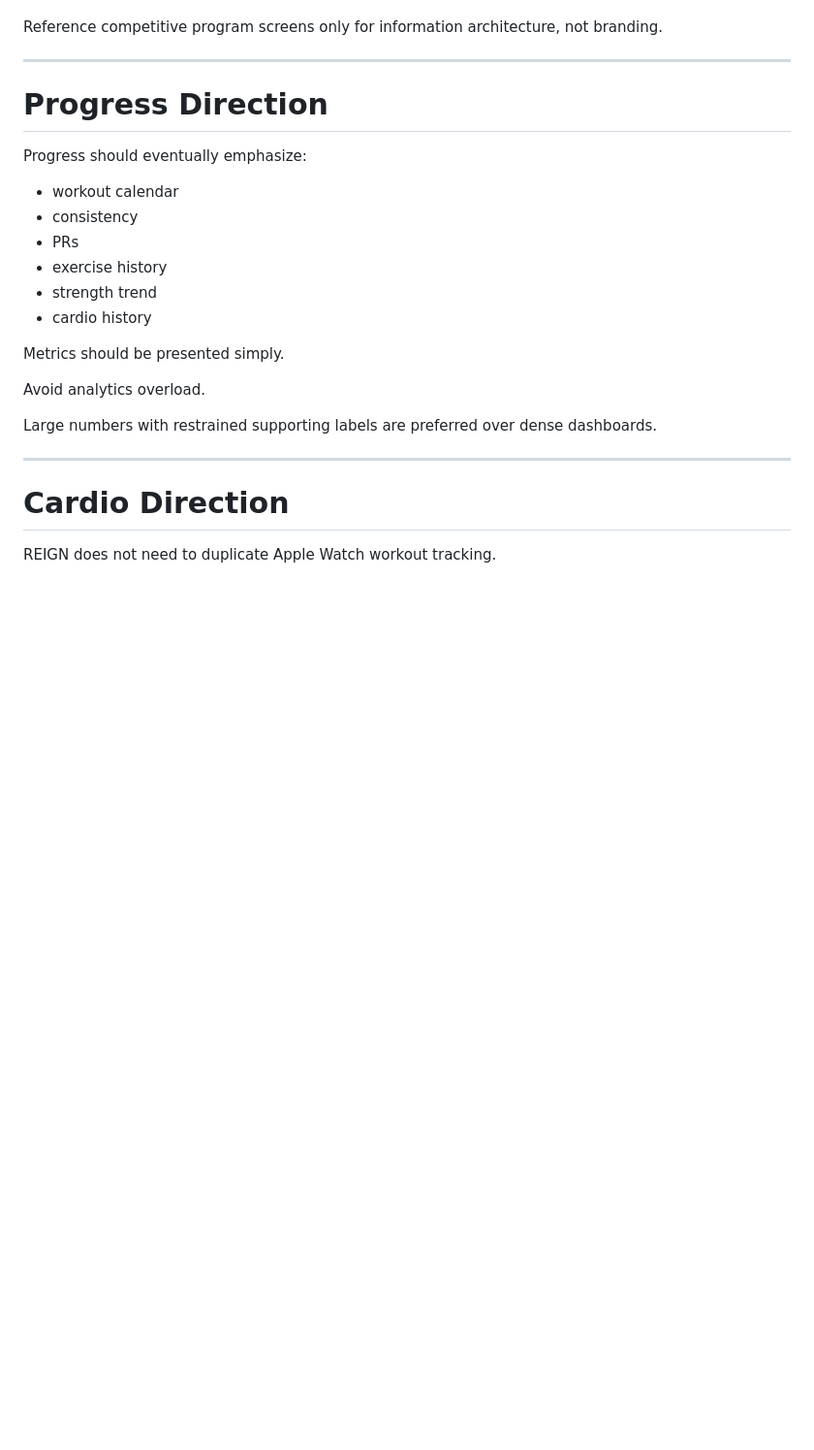
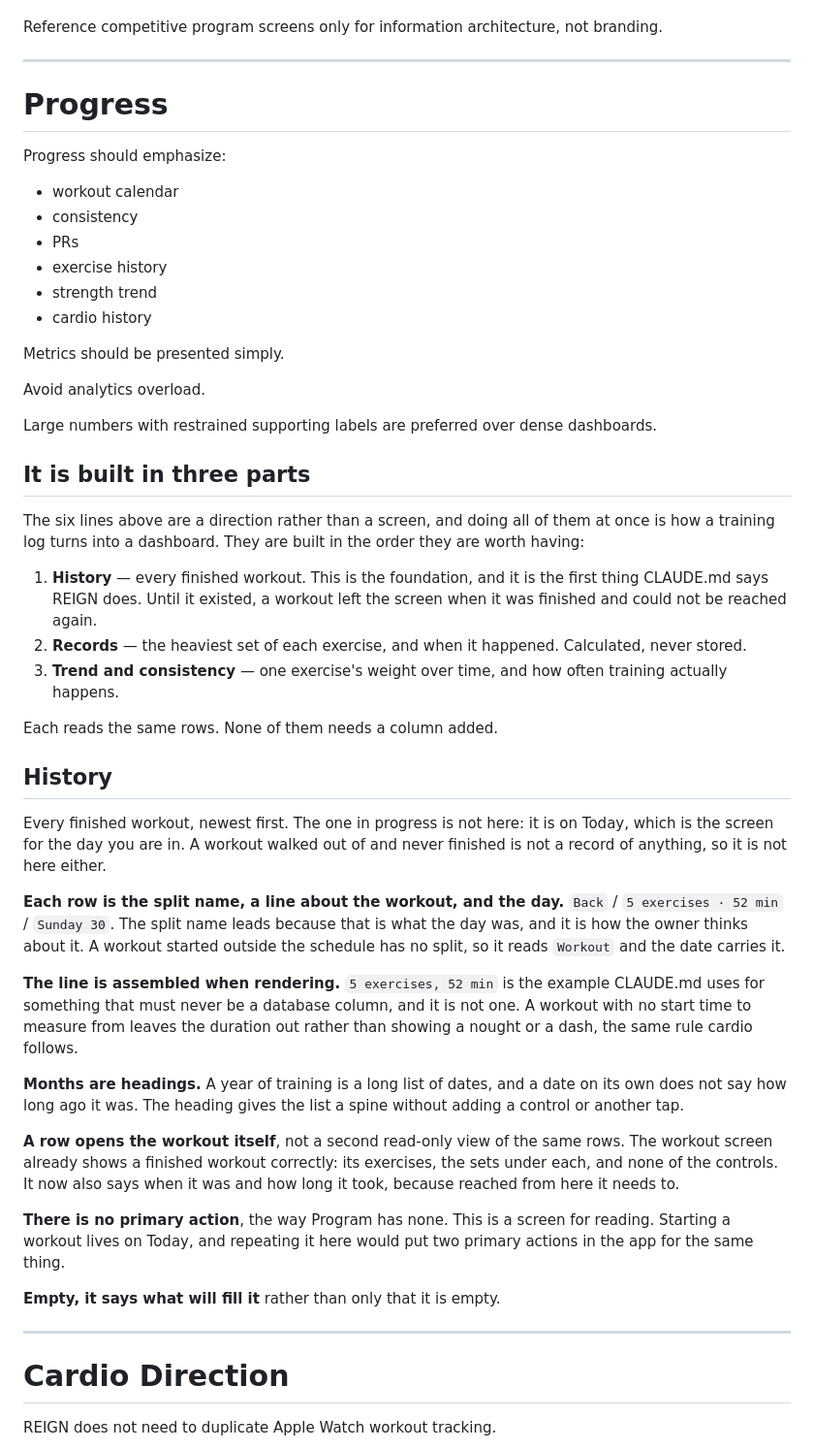
Before and after one commit to btoyn/REIGN, a Markdown page: docs/design/REIGN_UI_SPEC.md, the part around the change. Shown at 97% size. GitHub-like rendering; blank space fills up the shorter version.

Commit message:
Spec: Progress, and the three parts it is built in
The Progress section was six bullet points and no screen. Doing all six at
once is how a training log turns into a dashboard, so this states the order
they are built in and specifies the first one.

History: what a row says, why the split name leads, why months are
headings, why a row opens the workout screen rather than a second read-only
view of it, and why the screen has no primary action.

```diff
--- a/docs/design/REIGN_UI_SPEC.md
+++ b/docs/design/REIGN_UI_SPEC.md
@@ -796,9 +796,9 @@ Reference competitive program screens only for information architecture, not bra
 
 ---
 
-# Progress Direction
+# Progress
 
-Progress should eventually emphasize:
+Progress should emphasize:
 
 - workout calendar
 - consistency
@@ -812,6 +812,54 @@ Metrics should be presented simply.
 Avoid analytics overload.
 
 Large numbers with restrained supporting labels are preferred over dense dashboards.
+
+## It is built in three parts
+
+The six lines above are a direction rather than a screen, and doing all of them
+at once is how a training log turns into a dashboard. They are built in the
+order they are worth having:
+
+1. **History** — every finished workout. This is the foundation, and it is the
+   first thing CLAUDE.md says REIGN does. Until it existed, a workout left the
+   screen when it was finished and could not be reached again.
+2. **Records** — the heaviest set of each exercise, and when it happened.
+   Calculated, never stored.
+3. **Trend and consistency** — one exercise's weight over time, and how often
+   training actually happens.
+
+Each reads the same rows. None of them needs a column added.
+
+## History
+
+Every finished workout, newest first. The one in progress is not here: it is on
+Today, which is the screen for the day you are in. A workout walked out of and
+never finished is not a record of anything, so it is not here either.
+
+**Each row is the split name, a line about the workout, and the day.**
+`Back` / `5 exercises · 52 min` / `Sunday 30`. The split name leads because that
+is what the day was, and it is how the owner thinks about it. A workout started
+outside the schedule has no split, so it reads `Workout` and the date carries
+it.
+
+**The line is assembled when rendering.** `5 exercises, 52 min` is the example
+CLAUDE.md uses for something that must never be a database column, and it is
+not one. A workout with no start time to measure from leaves the duration out
+rather than showing a nought or a dash, the same rule cardio follows.
+
+**Months are headings.** A year of training is a long list of dates, and a date
+on its own does not say how long ago it was. The heading gives the list a spine
+without adding a control or another tap.
+
+**A row opens the workout itself**, not a second read-only view of the same
+rows. The workout screen already shows a finished workout correctly: its
+exercises, the sets under each, and none of the controls. It now also says when
+it was and how long it took, because reached from here it needs to.
+
+**There is no primary action**, the way Program has none. This is a screen for
+reading. Starting a workout lives on Today, and repeating it here would put two
+primary actions in the app for the same thing.
+
+**Empty, it says what will fill it** rather than only that it is empty.
 
 ---
 
```
